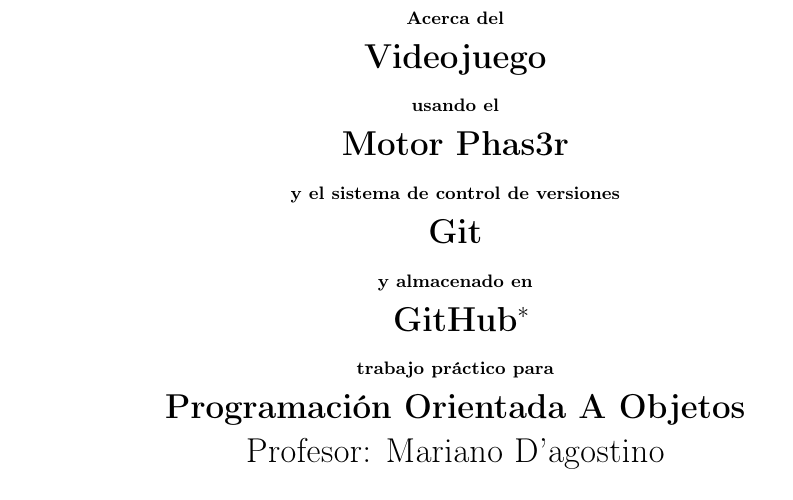
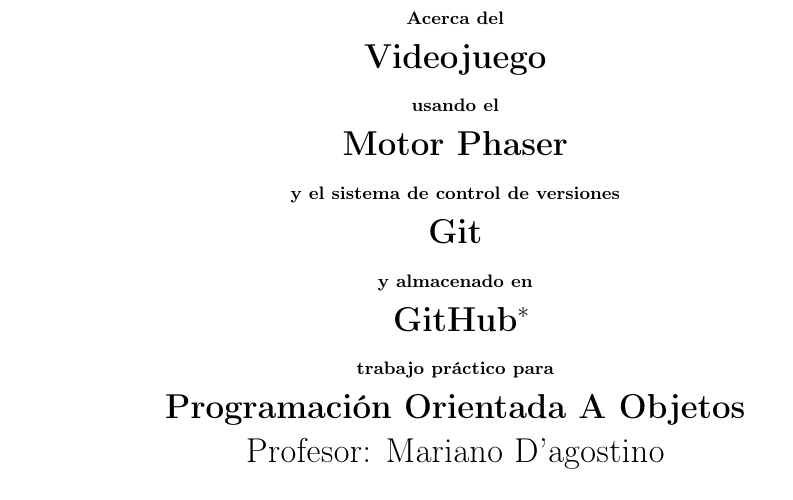
Before and after one commit to EmmanuelMess/School-Phas3r-Game-Project, a LaTeX document (report.tex): part of page 1 of 3, cut so that both start at the same text. Compiled offline with pdfLaTeX.

Commit message:
report: Corrected name "Phas3r"->"Phaser"

```diff
--- a/report.tex
+++ b/report.tex
@@ -27,7 +27,7 @@
 \title{\textbf{{\small Acerca del}\\
 		Videojuego\\
 		{\small usando el}\\
-		Motor Phas3r\\
+		Motor Phaser\\
 		{\small y el sistema de control de versiones}\\
 		Git\\
 		{\small y almacenado en}\\
```
Also changed, not shown: report.pdf.
